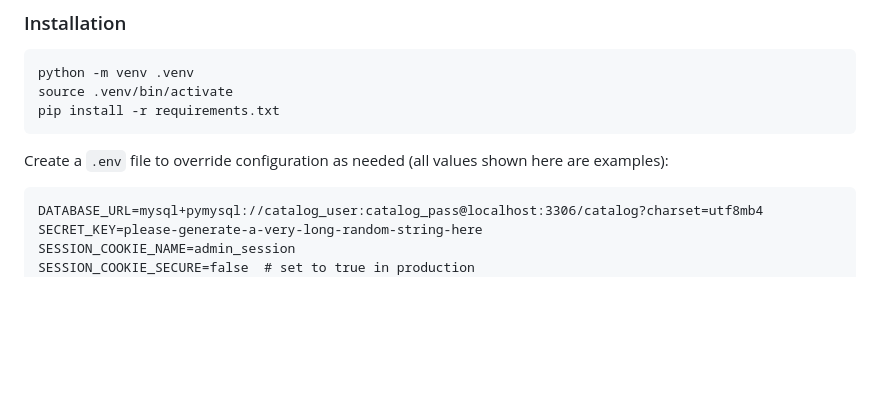
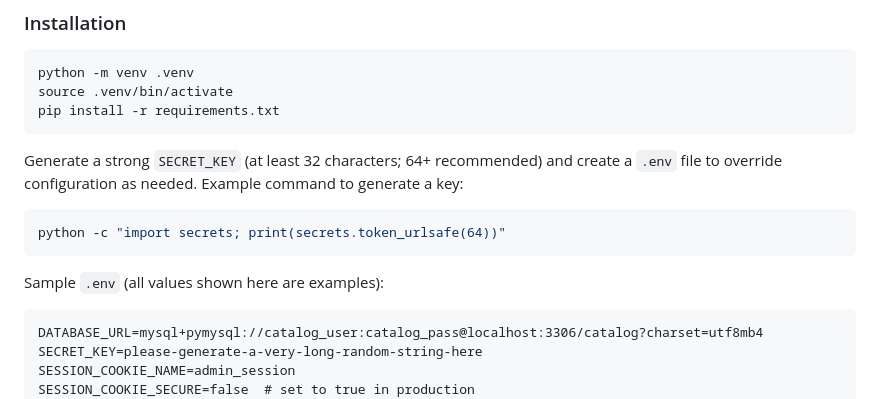
Before and after one commit to AbdulkadirEroglu/site_1, a Markdown page: README.md, the part around the change. Rendered like a GitHub page; blank space fills up the shorter version.

Commit message:
Some documentation update

````diff
--- a/README.md
+++ b/README.md
@@ -16,7 +16,13 @@ source .venv/bin/activate
 pip install -r requirements.txt
 ```
 
-Create a `.env` file to override configuration as needed (all values shown here are examples):
+Generate a strong `SECRET_KEY` (at least 32 characters; 64+ recommended) and create a `.env` file to override configuration as needed. Example command to generate a key:
+
+```bash
+python -c "import secrets; print(secrets.token_urlsafe(64))"
+```
+
+Sample `.env` (all values shown here are examples):
 
 ```
 DATABASE_URL=mysql+pymysql://catalog_user:catalog_pass@localhost:3306/catalog?charset=utf8mb4
````
